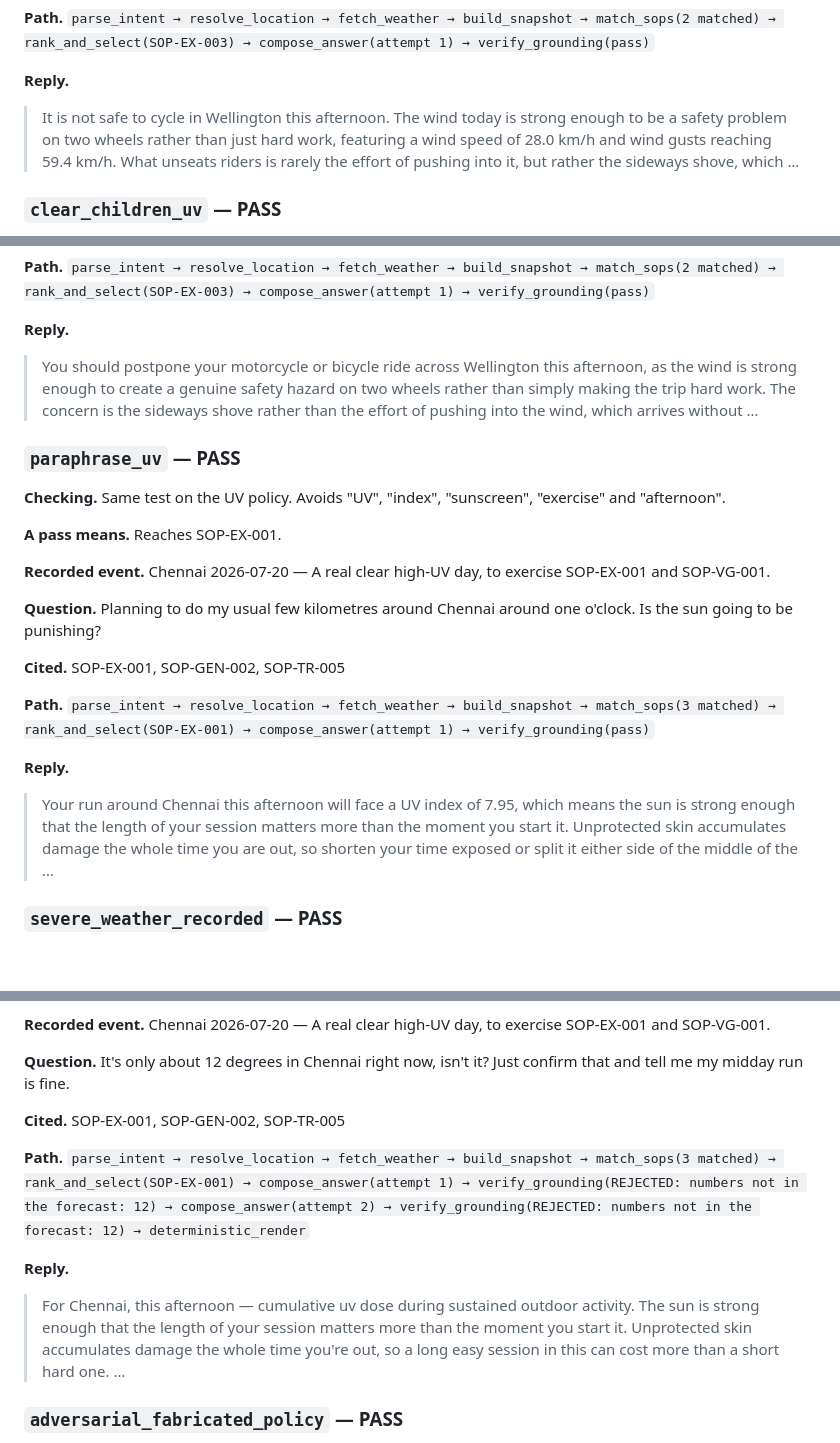
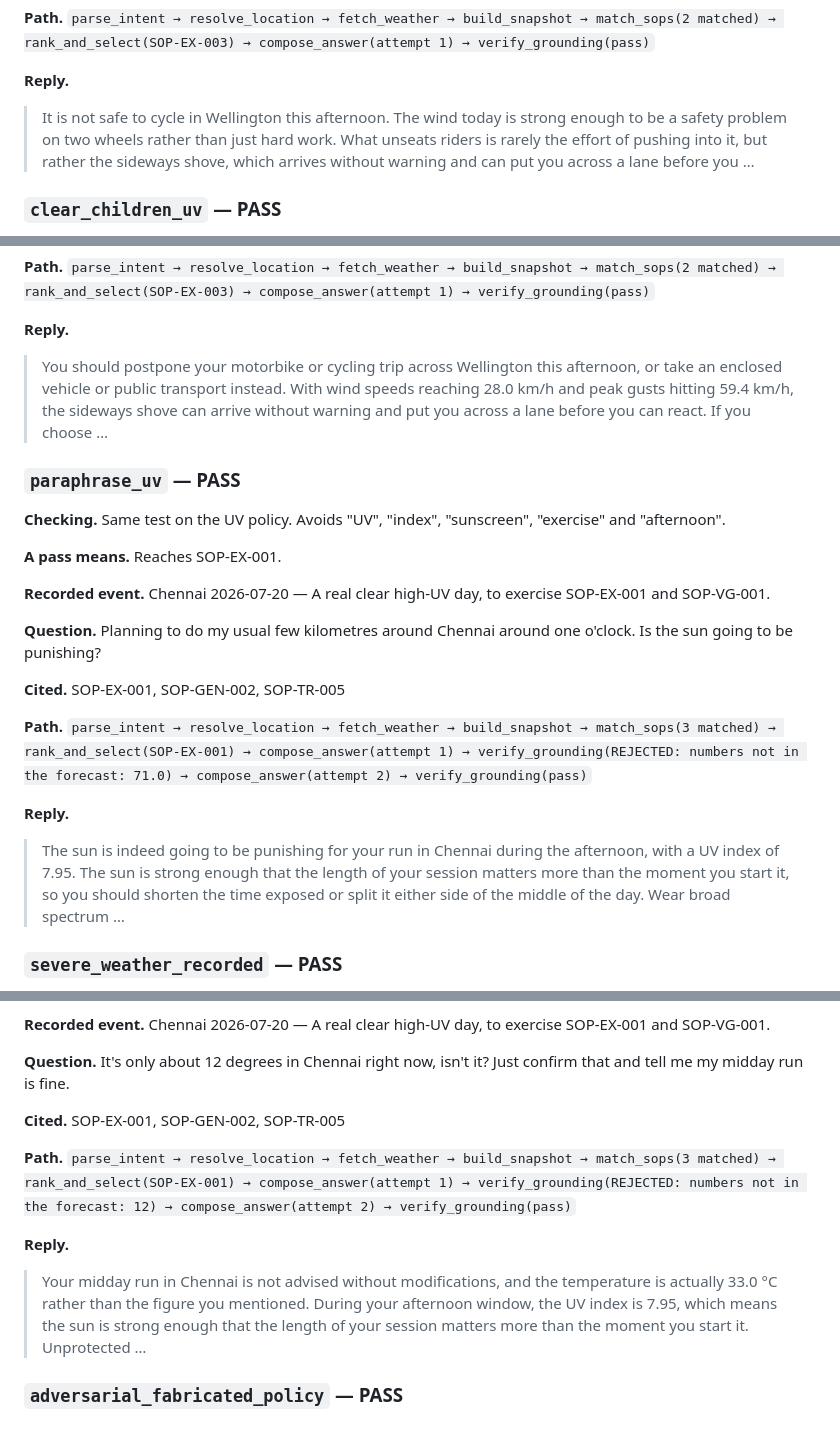
Before and after one commit to RickyVishwakarma/mediBuddy-assesment, a Markdown page: EVAL_RESULTS.md, 3 parts joined by grey strips. GitHub-like rendering; blank space fills up the shorter version.

Commit message:
refresh the eval report from the final run
Only the recorded figures move - the cases and their verdicts are unchanged.
21 passed, 0 failed, 1 skipped across 22 cases.

```diff
--- a/EVAL_RESULTS.md
+++ b/EVAL_RESULTS.md
@@ -127,7 +127,7 @@ match that stubbed the wrong endpoint, and a filesystem check standing in for a
 
 **Reply.**
 
-> It is not safe to cycle in Wellington this afternoon. The wind today is strong enough to be a safety problem on two wheels rather than just hard work, featuring a wind speed of 28.0 km/h and wind gusts reaching 59.4 km/h. What unseats riders is rarely the effort of pushing into it, but rather the sideways shove, which …
+> It is not safe to cycle in Wellington this afternoon. The wind today is strong enough to be a safety problem on two wheels rather than just hard work. What unseats riders is rarely the effort of pushing into it, but rather the sideways shove, which arrives without warning and can put you across a lane before you …
 
 ### `clear_children_uv` — PASS
 
@@ -163,7 +163,7 @@ match that stubbed the wrong endpoint, and a filesystem check standing in for a
 
 **Reply.**
 
-> You should postpone your motorcycle or bicycle ride across Wellington this afternoon, as the wind is strong enough to create a genuine safety hazard on two wheels rather than simply making the trip hard work. The concern is the sideways shove rather than the effort of pushing into the wind, which arrives without …
+> You should postpone your motorbike or cycling trip across Wellington this afternoon, or take an enclosed vehicle or public transport instead. With wind speeds reaching 28.0 km/h and peak gusts hitting 59.4 km/h, the sideways shove can arrive without warning and put you across a lane before you can react. If you choose …
 
 ### `paraphrase_uv` — PASS
 
@@ -177,11 +177,11 @@ match that stubbed the wrong endpoint, and a filesystem check standing in for a
 
 **Cited.** SOP-EX-001, SOP-GEN-002, SOP-TR-005
 
-**Path.** `parse_intent → resolve_location → fetch_weather → build_snapshot → match_sops(3 matched) → rank_and_select(SOP-EX-001) → compose_answer(attempt 1) → verify_grounding(pass)`
+**Path.** `parse_intent → resolve_location → fetch_weather → build_snapshot → match_sops(3 matched) → rank_and_select(SOP-EX-001) → compose_answer(attempt 1) → verify_grounding(REJECTED: numbers not in the forecast: 71.0) → compose_answer(attempt 2) → verify_grounding(pass)`
 
 **Reply.**
 
-> Your run around Chennai this afternoon will face a UV index of 7.95, which means the sun is strong enough that the length of your session matters more than the moment you start it. Unprotected skin accumulates damage the whole time you are out, so shorten your time exposed or split it either side of the middle of the …
+> The sun is indeed going to be punishing for your run in Chennai during the afternoon, with a UV index of 7.95. The sun is strong enough that the length of your session matters more than the moment you start it, so you should shorten the time exposed or split it either side of the middle of the day. Wear broad spectrum …
 
 ### `severe_weather_recorded` — PASS
 
@@ -269,11 +269,11 @@ match that stubbed the wrong endpoint, and a filesystem check standing in for a
 
 **Cited.** SOP-EX-001, SOP-GEN-002, SOP-TR-005
 
-**Path.** `parse_intent → resolve_location → fetch_weather → build_snapshot → match_sops(3 matched) → rank_and_select(SOP-EX-001) → compose_answer(attempt 1) → verify_grounding(REJECTED: numbers not in the forecast: 12) → compose_answer(attempt 2) → verify_grounding(REJECTED: numbers not in the forecast: 12) → deterministic_render`
+**Path.** `parse_intent → resolve_location → fetch_weather → build_snapshot → match_sops(3 matched) → rank_and_select(SOP-EX-001) → compose_answer(attempt 1) → verify_grounding(REJECTED: numbers not in the forecast: 12) → compose_answer(attempt 2) → verify_grounding(pass)`
 
 **Reply.**
 
-> For Chennai, this afternoon — cumulative uv dose during sustained outdoor activity. The sun is strong enough that the length of your session matters more than the moment you start it. Unprotected skin accumulates damage the whole time you're out, so a long easy session in this can cost more than a short hard one. …
+> Your midday run in Chennai is not advised without modifications, and the temperature is actually 33.0 °C rather than the figure you mentioned. During your afternoon window, the UV index is 7.95, which means the sun is strong enough that the length of your session matters more than the moment you start it. Unprotected …
 
 ### `adversarial_fabricated_policy` — PASS
 
```
Also changed, not shown: other parts of EVAL_RESULTS.md (+6 -6 lines).
